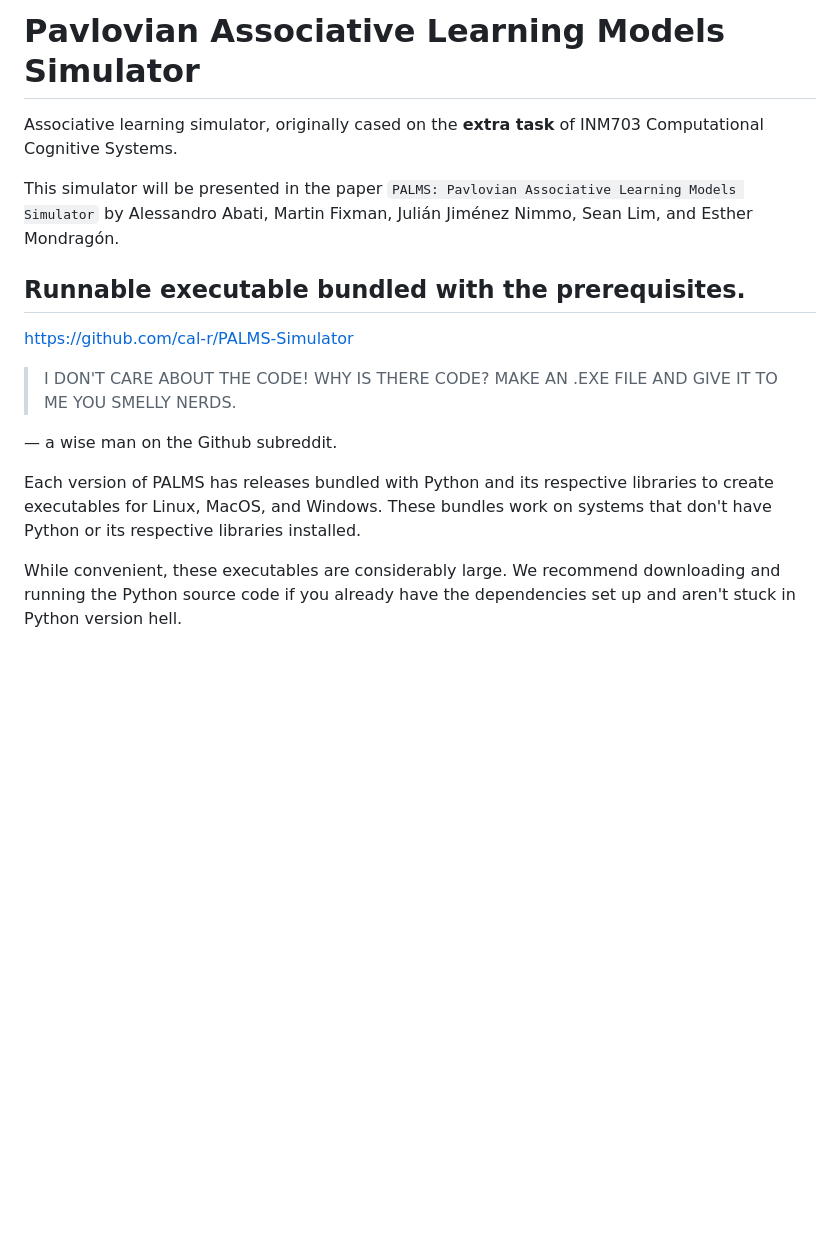
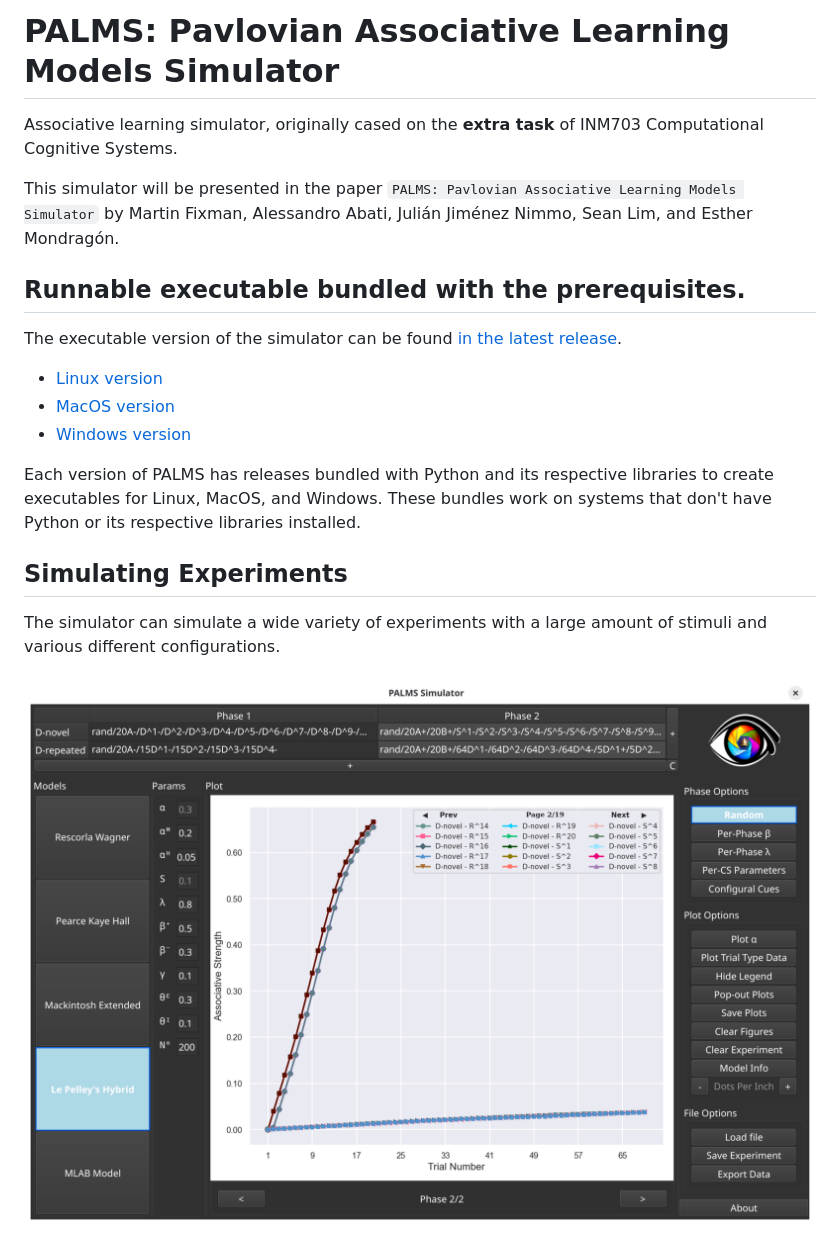
Before and after one commit to cal-r/PALMS-Simulator, a Markdown page: README.md, the part around the change printed below. GitHub-like rendering; pictures changed too: screenshots/screenshot_1.png (added); blank space fills up the shorter version.

Commit message:
New README.

```diff
--- a/README.md
+++ b/README.md
@@ -1,18 +1,27 @@
-# **P**avlovian **A**ssociative **L**earning **M**odels **S**imulator
+# PALMS: **P**avlovian **A**ssociative **L**earning **M**odels **S**imulator
 
-Associative learning simulator, originally cased on the **extra task** of INM703 Computational Cognitive Systems.
+Associative learning simulator, originally cased on the **extra task** of
+INM703 Computational Cognitive Systems.
 
-This simulator will be presented in the paper ``PALMS: Pavlovian Associative Learning Models Simulator`` by Alessandro Abati, Martin Fixman, Julián Jiménez Nimmo, Sean Lim, and Esther Mondragón.
+This simulator will be presented in the paper ``PALMS: Pavlovian Associative
+Learning Models Simulator`` by Martin Fixman, Alessandro Abati,
+Julián Jiménez Nimmo, Sean Lim, and Esther Mondragón.
 
 ## Runnable executable bundled with the prerequisites.
 
-https://github.com/cal-r/PALMS-Simulator
+The executable version of the simulator can be found [in the latest release](https://github.com/cal-r/PALMS-Simulator/releases/latest).
+* [Linux version](https://github.com/cal-r/PALMS-Simulator/releases/latest/download/PALMS_linux.tar.gz)
+* [MacOS version](https://github.com/cal-r/PALMS-Simulator/releases/latest/download/PALMS_macos.tar.gz)
+* [Windows version](https://github.com/cal-r/PALMS-Simulator/releases/latest/download/PALMS_windows.tar.gz)
 
-> I DON'T CARE ABOUT THE CODE! WHY IS THERE CODE? MAKE AN .EXE FILE AND GIVE IT TO ME YOU SMELLY NERDS.
+Each version of PALMS has releases bundled with Python and its respective
+libraries to create executables for Linux, MacOS, and Windows. These bundles
+work on systems that don't have Python or its respective libraries installed.
 
-— a wise man on the Github subreddit.
+## Simulating Experiments
 
-Each version of PALMS has releases bundled with Python and its respective libraries to create executables for Linux, MacOS, and Windows. These bundles work on systems that don't have Python or its respective libraries installed.
+The simulator can simulate a wide variety of experiments with a large amount of
+stimuli and various different configurations.
 
-While convenient, these executables are considerably large. We recommend downloading and running the Python source code if you already have the dependencies set up and aren't stuck in Python version hell.
+![Le Pelley's Hybrid](screenshots/screenshot_1.png)
 
```
Also changed, not shown: other parts of README.md (+46 -124 lines), screenshots/screenshot_2.png (added), screenshots/screenshot_3.png (added).
